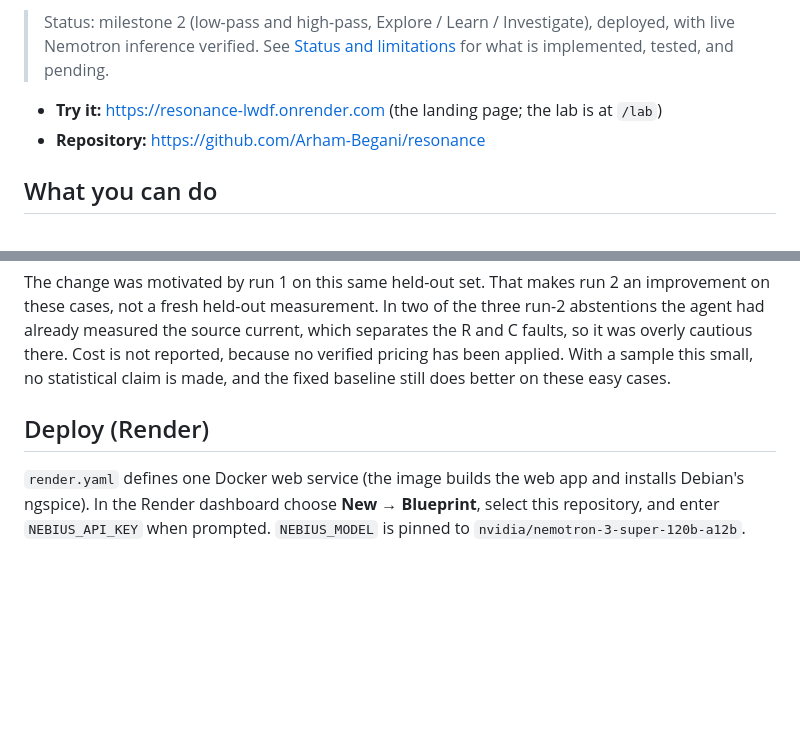
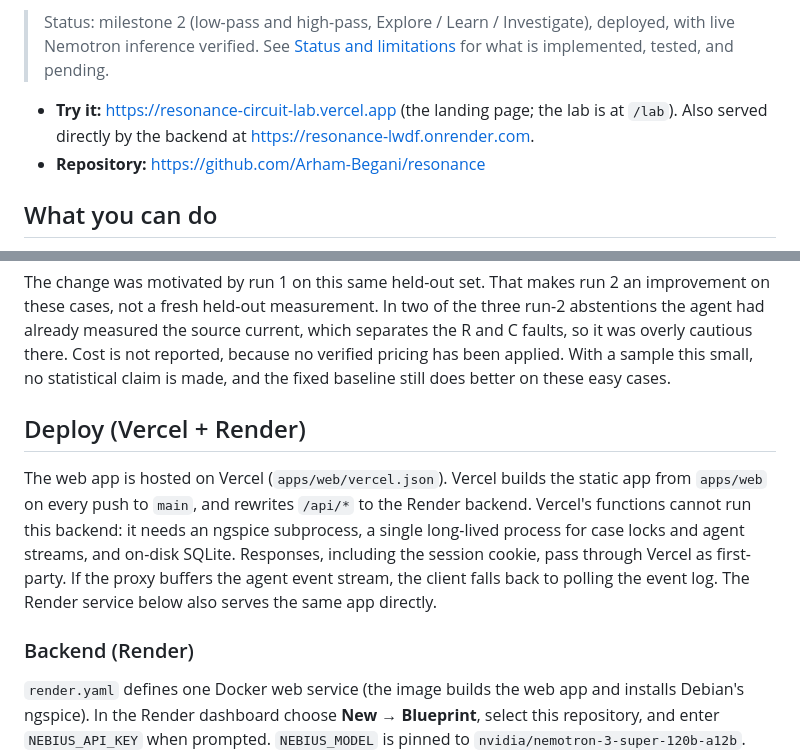
Before and after one commit to Arham-Begani/resonance, a Markdown page: README.md, 2 parts joined by grey strips. Drawn GitHub-style; blank space fills up the shorter version.

Commit message:
docs: publish the Vercel URL and explain the Vercel + Render split
The app is served from Vercel with /api proxied to the Render backend, which runs ngspice and
the Nemotron agent. README and the submission checklist now lead with the Vercel URL and say
why the backend cannot run on Vercel's functions.

Co-Authored-By: Claude Opus 5.5 <noreply@anthropic.com>

```diff
--- a/README.md
+++ b/README.md
@@ -11,7 +11,8 @@ Token Factory. No electronics kit or GPU is needed.
 > live Nemotron inference verified. See [Status and limitations](#status-and-limitations) for
 > what is implemented, tested, and pending.
 
-- **Try it:** https://resonance-lwdf.onrender.com (the landing page; the lab is at `/lab`)
+- **Try it:** https://resonance-circuit-lab.vercel.app (the landing page; the lab is at `/lab`).
+  Also served directly by the backend at https://resonance-lwdf.onrender.com.
 - **Repository:** https://github.com/Arham-Begani/resonance
 
 ## What you can do
@@ -193,7 +194,17 @@ cautious there. Cost is not reported, because no verified pricing has been appli
 sample this small, no statistical claim is made, and the fixed baseline still does better on
 these easy cases.
 
-## Deploy (Render)
+## Deploy (Vercel + Render)
+
+The web app is hosted on Vercel (`apps/web/vercel.json`). Vercel builds the static app from
+`apps/web` on every push to `main`, and rewrites `/api/*` to the Render backend. Vercel's
+functions cannot run this backend: it needs an ngspice subprocess, a single long-lived process
+for case locks and agent streams, and on-disk SQLite. Responses, including the session cookie,
+pass through Vercel as first-party. If the proxy buffers the agent event stream, the client
+falls back to polling the event log. The Render service below also serves the same app
+directly.
+
+### Backend (Render)
 
 `render.yaml` defines one Docker web service (the image builds the web app and installs
 Debian's ngspice). In the Render dashboard choose **New → Blueprint**, select this repository,
```
Also changed, not shown: docs/submission.md (+2 -2 lines).
